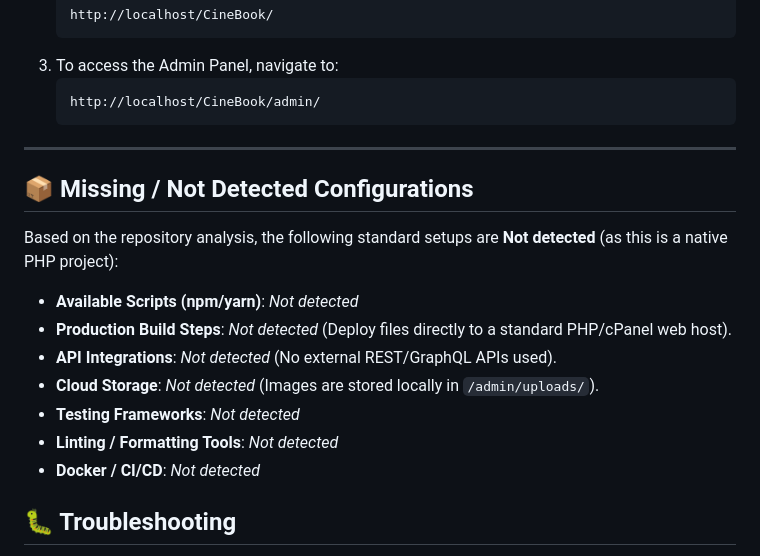
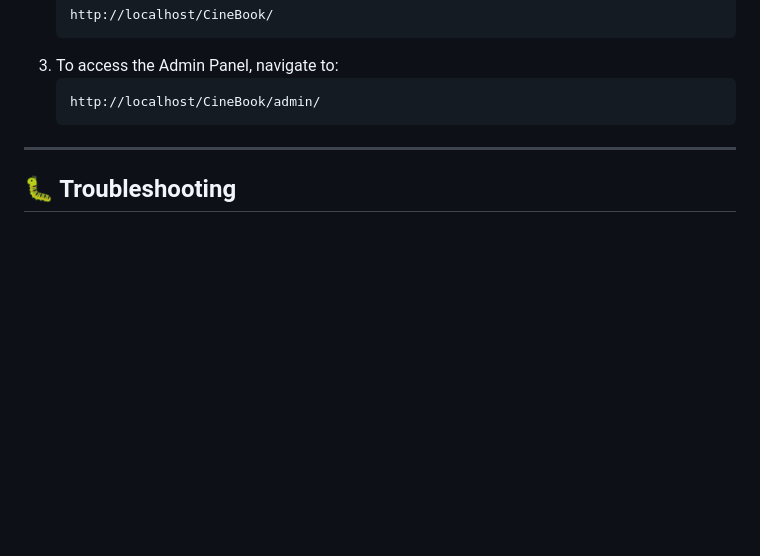
Before and after one commit to rishikeshr7/CineBook1_college, a Markdown page: README.md, the part around the change. Rendered like a GitHub page; blank space fills up the shorter version.

```diff
--- a/README.md
+++ b/README.md
@@ -154,17 +154,6 @@ Once the files are in `htdocs` and the database is configured:
 
 ---
 
-## 📦 Missing / Not Detected Configurations
-
-Based on the repository analysis, the following standard setups are **Not detected** (as this is a native PHP project):
-- **Available Scripts (npm/yarn)**: *Not detected*
-- **Production Build Steps**: *Not detected* (Deploy files directly to a standard PHP/cPanel web host).
-- **API Integrations**: *Not detected* (No external REST/GraphQL APIs used).
-- **Cloud Storage**: *Not detected* (Images are stored locally in `/admin/uploads/`).
-- **Testing Frameworks**: *Not detected*
-- **Linting / Formatting Tools**: *Not detected*
-- **Docker / CI/CD**: *Not detected*
-
 ## 🐛 Troubleshooting
 
 - **Database Connection Failed**: Ensure MySQL is running in XAMPP and the database name in `dbconnect.php` exactly matches the one you created in phpMyAdmin.
```
